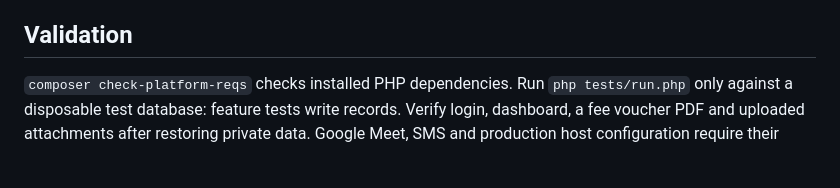
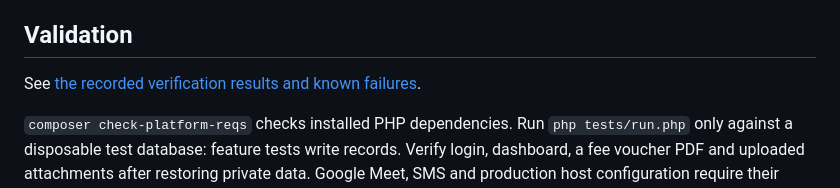
Before and after one commit to hamads33/arete-eskooly, a Markdown page: docs/NEW-COMPUTER.md, the part around the change. Drawn GitHub-style; blank space fills up the shorter version.

Commit message:
Record clean checkout verification and existing feature test failures

```diff
--- a/docs/NEW-COMPUTER.md
+++ b/docs/NEW-COMPUTER.md
@@ -84,6 +84,8 @@ See the Android README for Metro, phone pairing and release commands.
 
 ## Validation
 
+See [the recorded verification results and known failures](PORTABILITY-VERIFICATION.md).
+
 `composer check-platform-reqs` checks installed PHP dependencies.
 Run `php tests/run.php` only against a disposable test database: feature tests write records.
 Verify login, dashboard, a fee voucher PDF and uploaded attachments after restoring private data.
```
Also changed, not shown: docs/PORTABILITY-VERIFICATION.md (added, +29 -0 lines).
